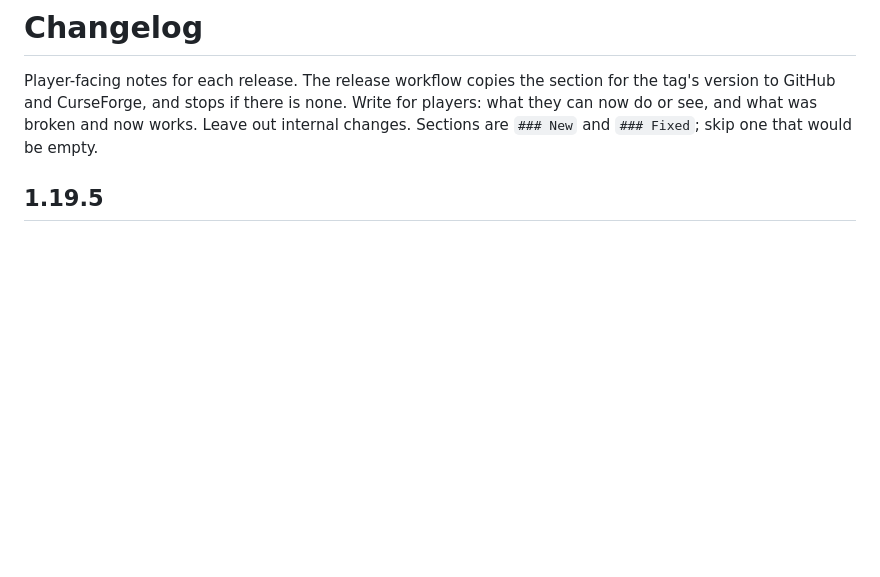
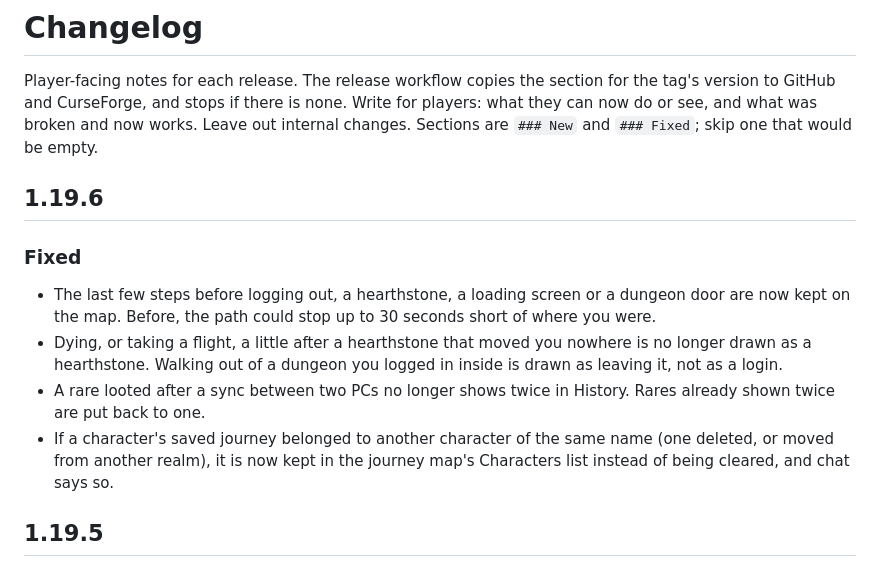
Before and after one commit to Jordanburch101/road-to-sixty, a Markdown page: CHANGELOG.md, the part around the change. Drawn GitHub-style; blank space fills up the shorter version.

Commit message:
Changelog: 1.19.6's recorder and merge fixes (#100)
Co-Authored-By: Claude Opus 5.5 <noreply@anthropic.com>

```diff
--- a/CHANGELOG.md
+++ b/CHANGELOG.md
@@ -5,6 +5,22 @@ section for the tag's version to GitHub and CurseForge, and stops if there
 is none. Write for players: what they can now do or see, and what was
 broken and now works. Leave out internal changes. Sections are
 `### New` and `### Fixed`; skip one that would be empty.
+
+## 1.19.6
+
+### Fixed
+- The last few steps before logging out, a hearthstone, a loading screen
+  or a dungeon door are now kept on the map. Before, the path could stop
+  up to 30 seconds short of where you were.
+- Dying, or taking a flight, a little after a hearthstone that moved you
+  nowhere is no longer drawn as a hearthstone. Walking out of a dungeon
+  you logged in inside is drawn as leaving it, not as a login.
+- A rare looted after a sync between two PCs no longer shows twice in
+  History. Rares already shown twice are put back to one.
+- If a character's saved journey belonged to another character of the
+  same name (one deleted, or moved from another realm), it is now kept in
+  the journey map's Characters list instead of being cleared, and chat
+  says so.
 
 ## 1.19.5
 
```
